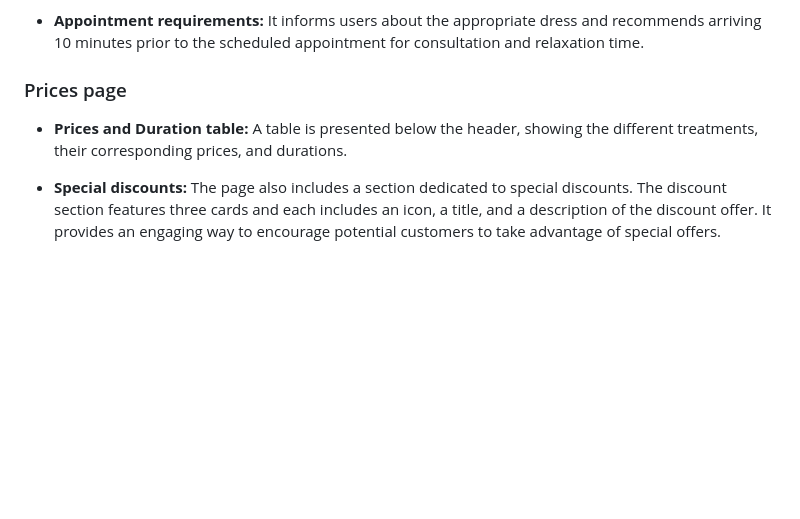
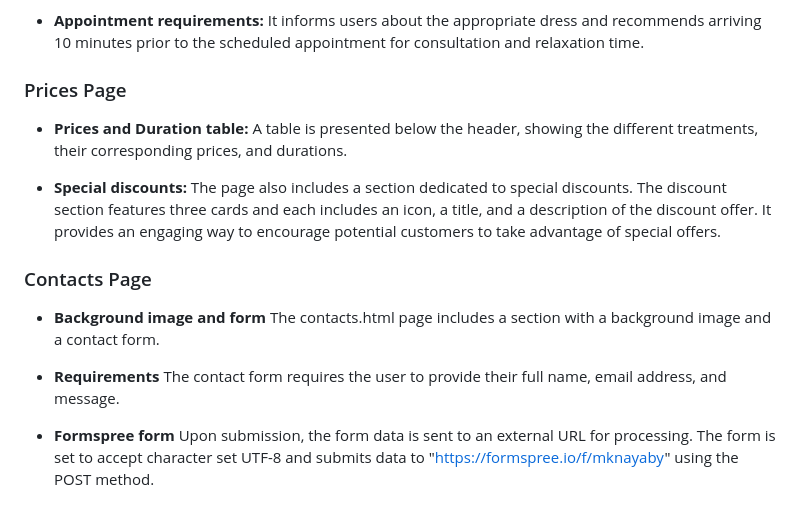
Before and after one commit to dannykadoshi/hersee-massage, a Markdown page: README.md, the part around the change. Rendered like a GitHub page; blank space fills up the shorter version.

Commit message:
Add features to Contacts page

```diff
--- a/README.md
+++ b/README.md
@@ -79,8 +79,16 @@ Experience the transformative power of massage therapy and let your worries melt
 
   + **Appointment requirements:** It informs users about the appropriate dress and recommends arriving 10 minutes prior to the scheduled appointment for consultation and relaxation time.
 
-### Prices page
+### Prices Page
 
   + **Prices and Duration table:** A table is presented below the header, showing the different treatments, their corresponding prices, and durations.
 
   + **Special discounts:** The page also includes a section dedicated to special discounts. The discount section features three cards and each includes an icon, a title, and a description of the discount offer. It provides an engaging way to encourage potential customers to take advantage of special offers.
+
+### Contacts Page
+
+  + **Background image and form** The contacts.html page includes a section with a background image and a contact form.
+
+  + **Requirements** The contact form requires the user to provide their full name, email address, and message.
+
+  + **Formspree form** Upon submission, the form data is sent to an external URL for processing. The form is set to accept character set UTF-8 and submits data to "https://formspree.io/f/mknayaby" using the POST method.
```
